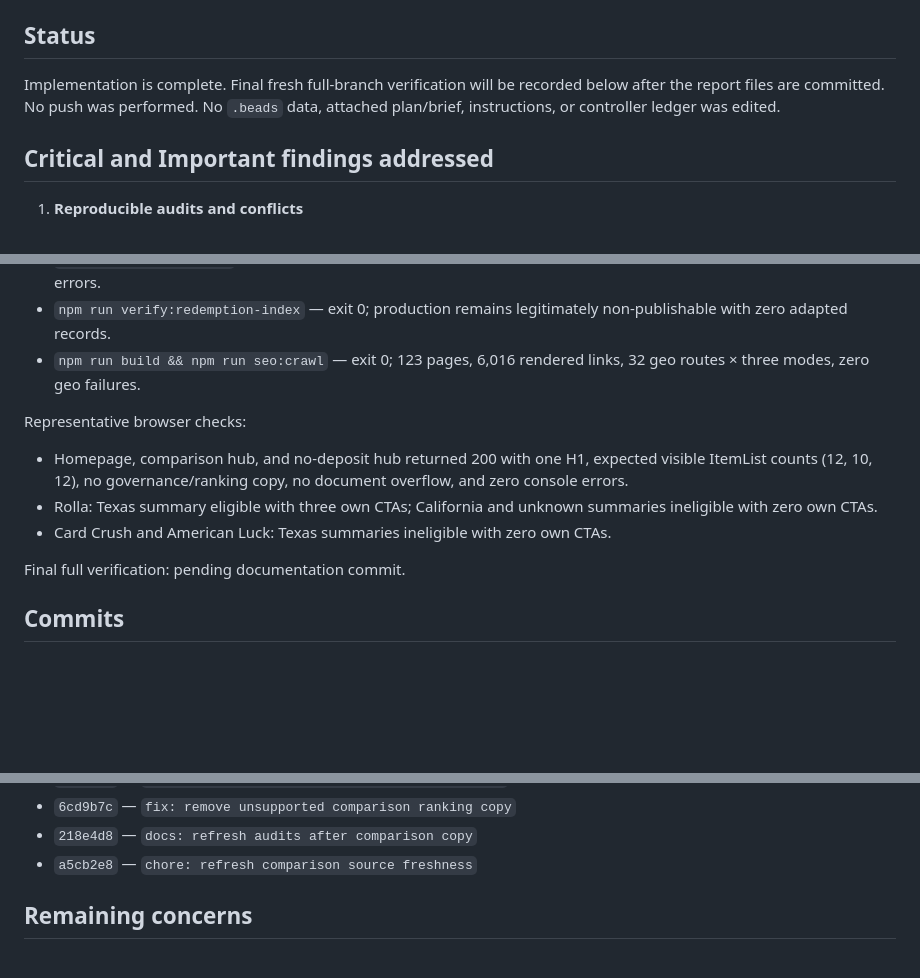
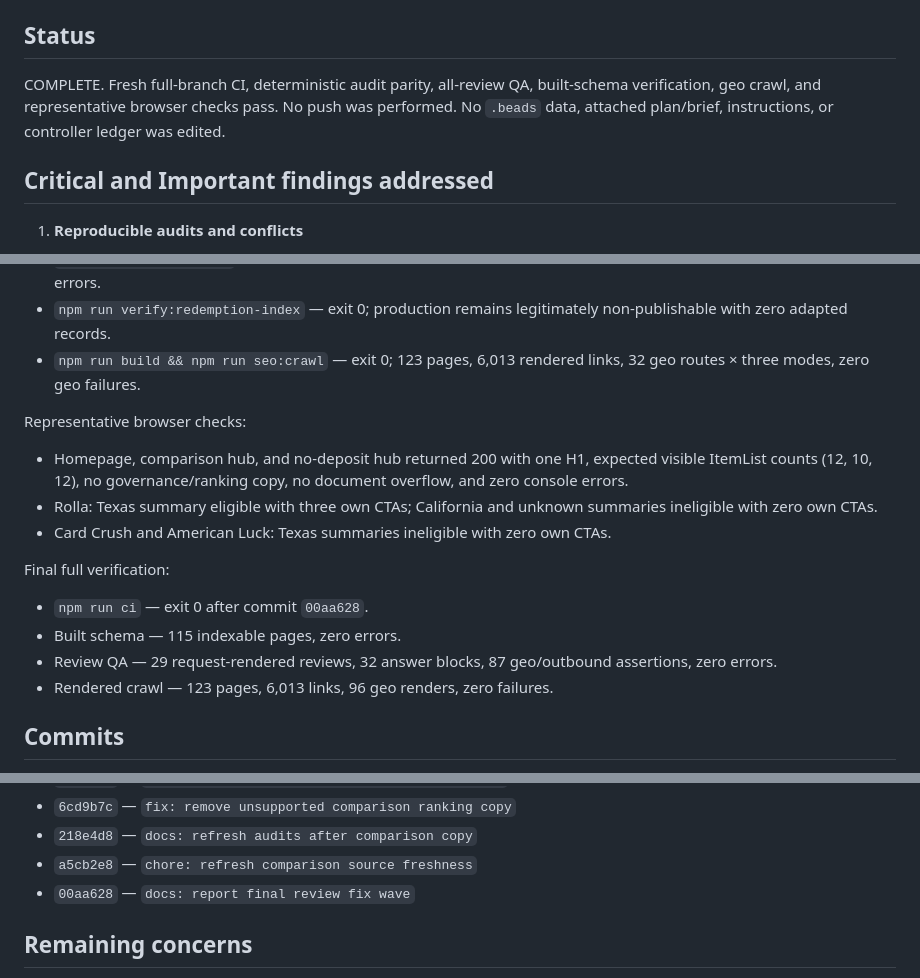
Before and after one commit to madrank8/sweepstakescasinos, a Markdown page: .superpowers/sdd/final-review-fix-report.md, 3 parts joined by grey strips. GitHub-like rendering; blank space fills up the shorter version.

Commit message:
docs: record final verification evidence
Co-authored-by: madrank8 <madrank8@users.noreply.github.com>

```diff
--- a/.superpowers/sdd/final-review-fix-report.md
+++ b/.superpowers/sdd/final-review-fix-report.md
@@ -7,10 +7,10 @@ Implementation snapshot before report commits: `a5cb2e8`
 
 ## Status
 
-Implementation is complete. Final fresh full-branch verification will be
-recorded below after the report files are committed. No push was performed.
-No `.beads` data, attached plan/brief, instructions, or controller ledger was
-edited.
+COMPLETE. Fresh full-branch CI, deterministic audit parity, all-review QA,
+built-schema verification, geo crawl, and representative browser checks pass.
+No push was performed. No `.beads` data, attached plan/brief, instructions, or
+controller ledger was edited.
 
 ## Critical and Important findings addressed
 
@@ -137,7 +137,7 @@ Focused gates:
   blocks, 87 geo/outbound assertions, zero errors.
 - `npm run verify:redemption-index` — exit 0; production remains legitimately
   non-publishable with zero adapted records.
-- `npm run build && npm run seo:crawl` — exit 0; 123 pages, 6,016 rendered
+- `npm run build && npm run seo:crawl` — exit 0; 123 pages, 6,013 rendered
   links, 32 geo routes × three modes, zero geo failures.
 
 Representative browser checks:
@@ -149,7 +149,13 @@ Representative browser checks:
   summaries ineligible with zero own CTAs.
 - Card Crush and American Luck: Texas summaries ineligible with zero own CTAs.
 
-Final full verification: pending documentation commit.
+Final full verification:
+
+- `npm run ci` — exit 0 after commit `00aa628`.
+- Built schema — 115 indexable pages, zero errors.
+- Review QA — 29 request-rendered reviews, 32 answer blocks, 87 geo/outbound
+  assertions, zero errors.
+- Rendered crawl — 123 pages, 6,013 links, 96 geo renders, zero failures.
 
 ## Commits
 
@@ -177,6 +183,7 @@ Final full verification: pending documentation commit.
 - `6cd9b7c` — `fix: remove unsupported comparison ranking copy`
 - `218e4d8` — `docs: refresh audits after comparison copy`
 - `a5cb2e8` — `chore: refresh comparison source freshness`
+- `00aa628` — `docs: report final review fix wave`
 
 ## Remaining concerns
 
```
Also changed, not shown: .superpowers/sdd/task-7-report.md (+1 -1 lines), docs/seo/implementation-report.md (+1 -1 lines).
